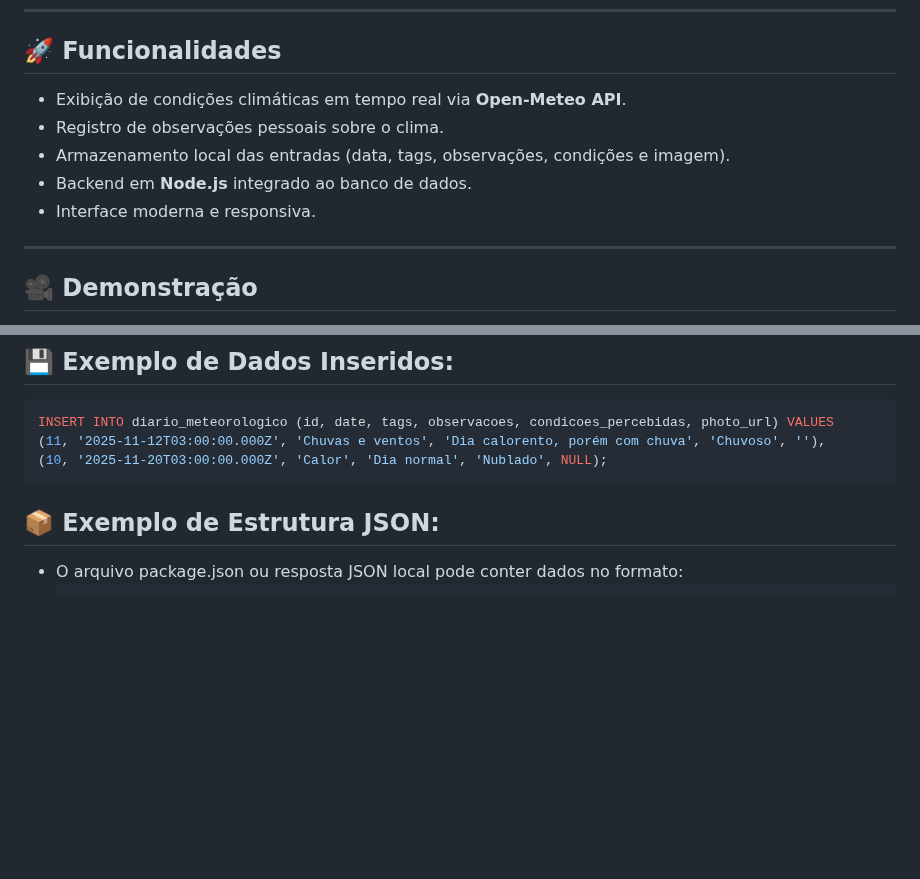
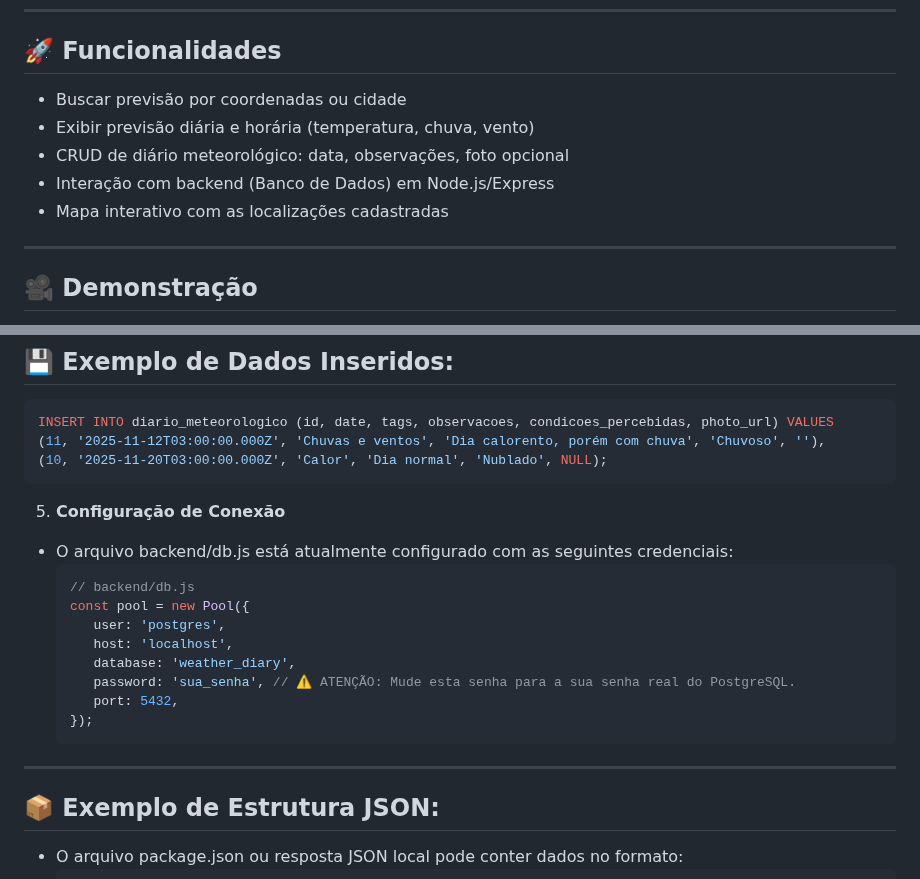
Before and after one commit to Caiojosue/Projeto-Meteorol-gico-Open-Meteo, a Markdown page: README.md, 2 parts joined by grey strips. Drawn GitHub-style; blank space fills up the shorter version.

````diff
--- a/README.md
+++ b/README.md
@@ -23,11 +23,11 @@ O projeto foi desenvolvido para estudos e demonstração prática de integraçã
 ---
 
 ## 🚀 Funcionalidades
-- Exibição de condições climáticas em tempo real via **Open-Meteo API**.
-- Registro de observações pessoais sobre o clima.
-- Armazenamento local das entradas (data, tags, observações, condições e imagem).
-- Backend em **Node.js** integrado ao banco de dados.
-- Interface moderna e responsiva.
+- Buscar previsão por coordenadas ou cidade
+- Exibir previsão diária e horária (temperatura, chuva, vento)
+- CRUD de diário meteorológico: data, observações, foto opcional
+- Interação com backend (Banco de Dados) em Node.js/Express
+- Mapa interativo com as localizações cadastradas
 
 ---
 
@@ -126,6 +126,21 @@ INSERT INTO diario_meteorologico (id, date, tags, observacoes, condicoes_percebi
 (10, '2025-11-20T03:00:00.000Z', 'Calor', 'Dia normal', 'Nublado', NULL);
 ```
 
+5. **Configuração de Conexão**
+
+- O arquivo backend/db.js está atualmente configurado com as seguintes credenciais:
+  ```js
+  // backend/db.js
+  const pool = new Pool({
+     user: 'postgres',
+     host: 'localhost',
+     database: 'weather_diary',
+     password: 'sua_senha', // ⚠️ ATENÇÃO: Mude esta senha para a sua senha real do PostgreSQL.
+     port: 5432,
+  });
+  ```
+---
+
 ## 📦 Exemplo de Estrutura JSON:
 
 - O arquivo package.json ou resposta JSON local pode conter dados no formato:
````
